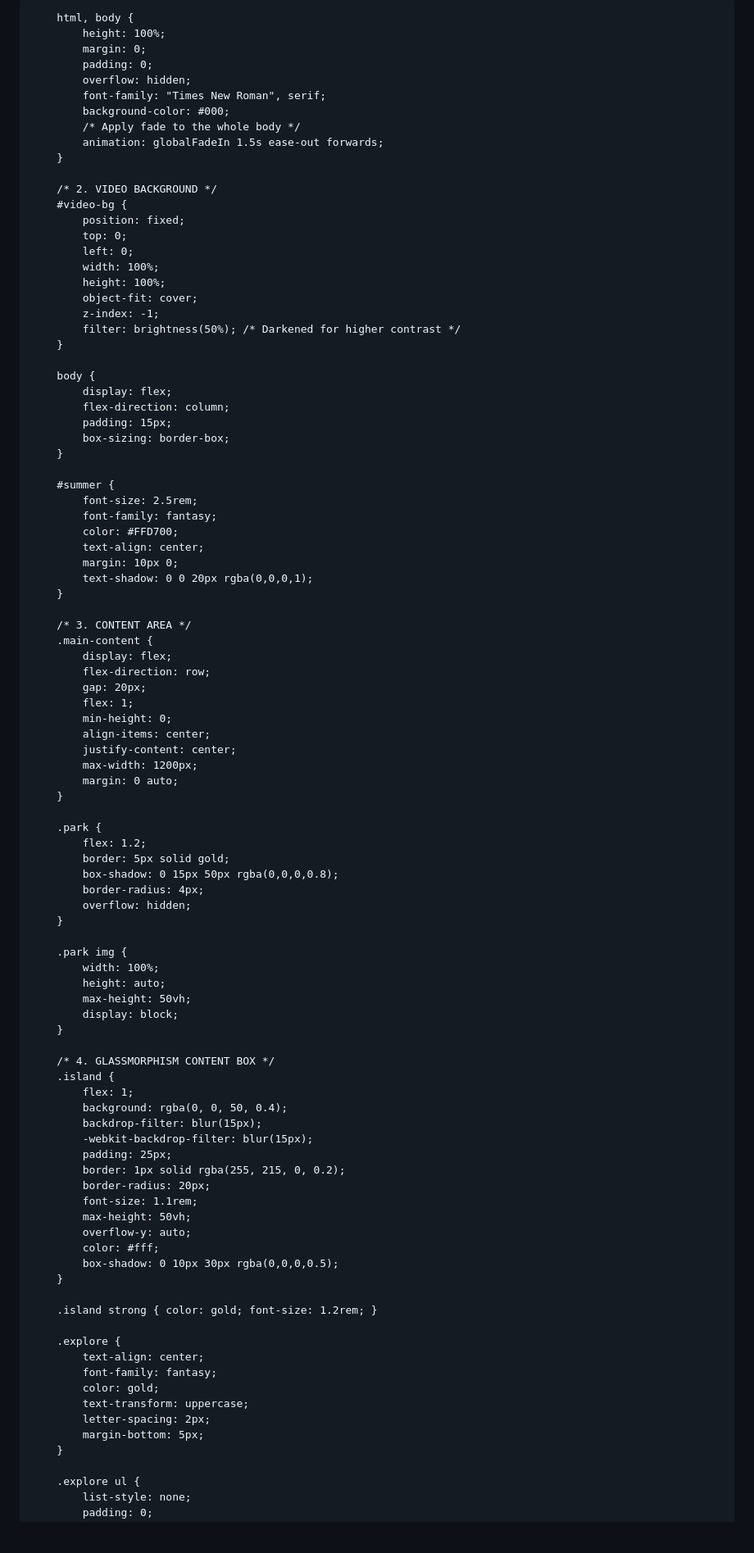
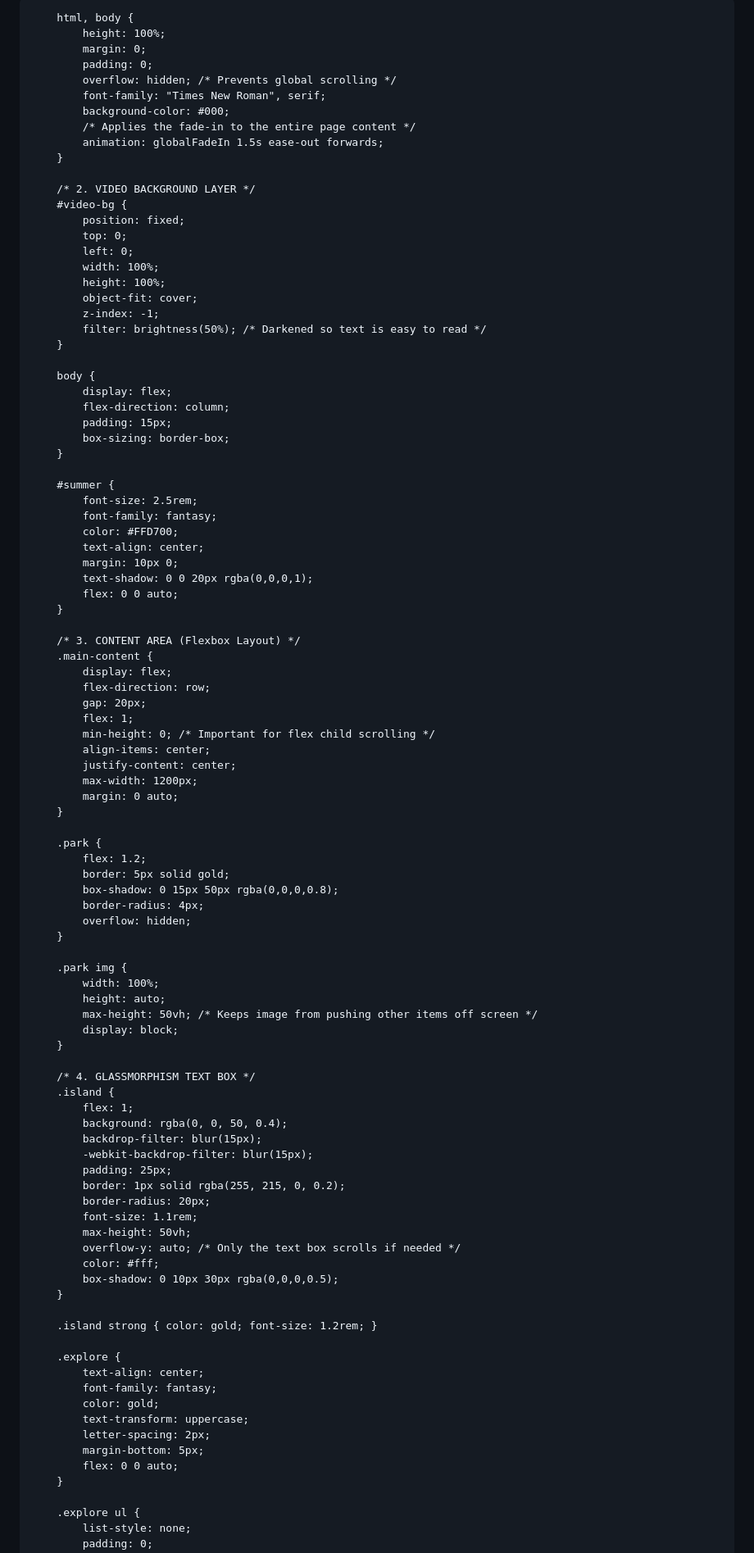
Before and after one commit to Keeeth/Keeeth.github.io, a Markdown page: README.md, the part around one of its changes. Shown at 82% size. Drawn GitHub-style; blank space fills up the shorter version.

```diff
--- a/README.md
+++ b/README.md
@@ -5,24 +5,30 @@
     <meta name="viewport" content="width=device-width, initial-scale=1.0">
     <title>Project: Travel webpage</title>
     <style>
-        /* 1. THE FADE-IN ANIMATION */
+        /* 1. THE FADE-IN ANIMATION DEFINITION */
         @keyframes globalFadeIn {
-            from { opacity: 0; transform: translateY(10px); }
-            to { opacity: 1; transform: translateY(0); }
+            from {
+                opacity: 0;
+                transform: translateY(10px);
+            }
+            to {
+                opacity: 1;
+                transform: translateY(0);
+            }
         }
 
         html, body {
             height: 100%;
             margin: 0;
             padding: 0;
-            overflow: hidden;
+            overflow: hidden; /* Prevents global scrolling */
             font-family: "Times New Roman", serif;
             background-color: #000;
-            /* Apply fade to the whole body */
+            /* Applies the fade-in to the entire page content */
             animation: globalFadeIn 1.5s ease-out forwards;
         }
 
-        /* 2. VIDEO BACKGROUND */
+        /* 2. VIDEO BACKGROUND LAYER */
         #video-bg {
             position: fixed;
             top: 0;
@@ -31,7 +37,7 @@
             height: 100%;
             object-fit: cover;
             z-index: -1;
-            filter: brightness(50%); /* Darkened for higher contrast */
+            filter: brightness(50%); /* Darkened so text is easy to read */
         }
 
         body {
@@ -48,15 +54,16 @@
             text-align: center;
             margin: 10px 0;
             text-shadow: 0 0 20px rgba(0,0,0,1);
+            flex: 0 0 auto;
         }
 
-        /* 3. CONTENT AREA */
+        /* 3. CONTENT AREA (Flexbox Layout) */
         .main-content {
             display: flex;
             flex-direction: row;
             gap: 20px;
             flex: 1;
-            min-height: 0;
+            min-height: 0; /* Important for flex child scrolling */
             align-items: center;
             justify-content: center;
             max-width: 1200px;
@@ -74,11 +81,11 @@
         .park img {
             width: 100%;
             height: auto;
-            max-height: 50vh;
+            max-height: 50vh; /* Keeps image from pushing other items off screen */
             display: block;
         }
 
-        /* 4. GLASSMORPHISM CONTENT BOX */
+        /* 4. GLASSMORPHISM TEXT BOX */
         .island {
             flex: 1;
             background: rgba(0, 0, 50, 0.4);
@@ -89,7 +96,7 @@
             border-radius: 20px;
             font-size: 1.1rem;
             max-height: 50vh;
-            overflow-y: auto;
+            overflow-y: auto; /* Only the text box scrolls if needed */
             color: #fff;
             box-shadow: 0 10px 30px rgba(0,0,0,0.5);
         }
@@ -103,6 +110,7 @@
             text-transform: uppercase;
             letter-spacing: 2px;
             margin-bottom: 5px;
+            flex: 0 0 auto;
         }
 
         .explore ul {
```
Also changed, not shown: other parts of README.md (+1 -0 lines).
